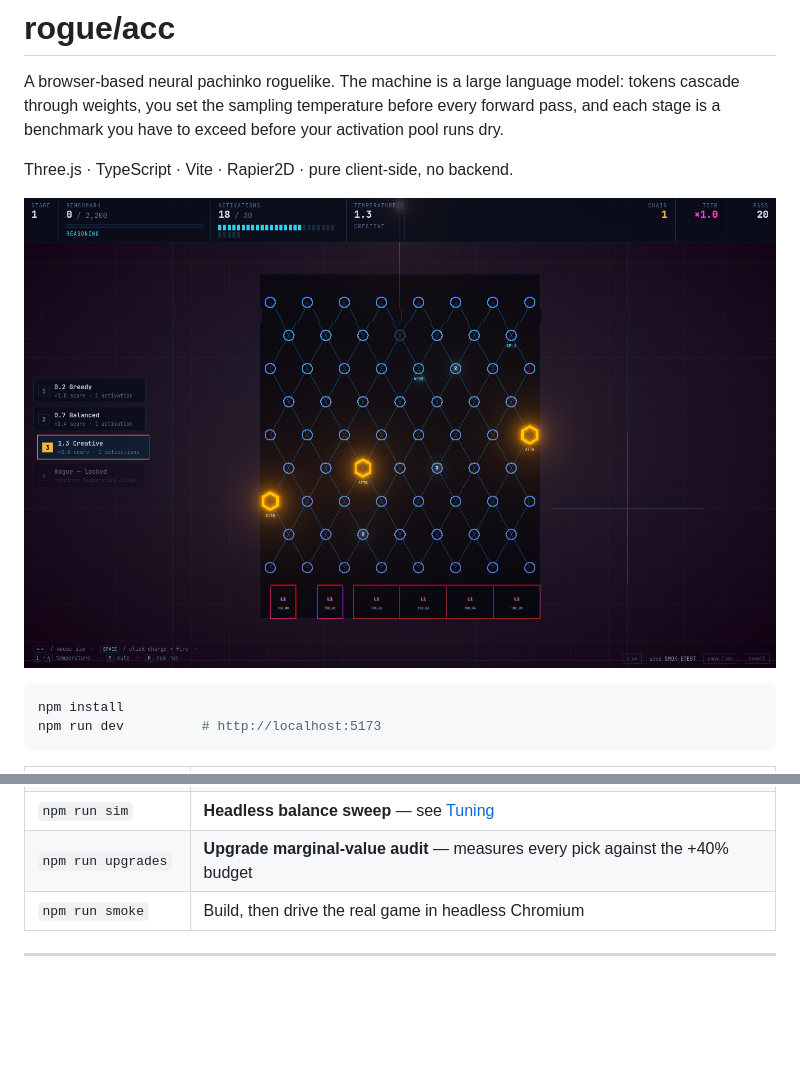
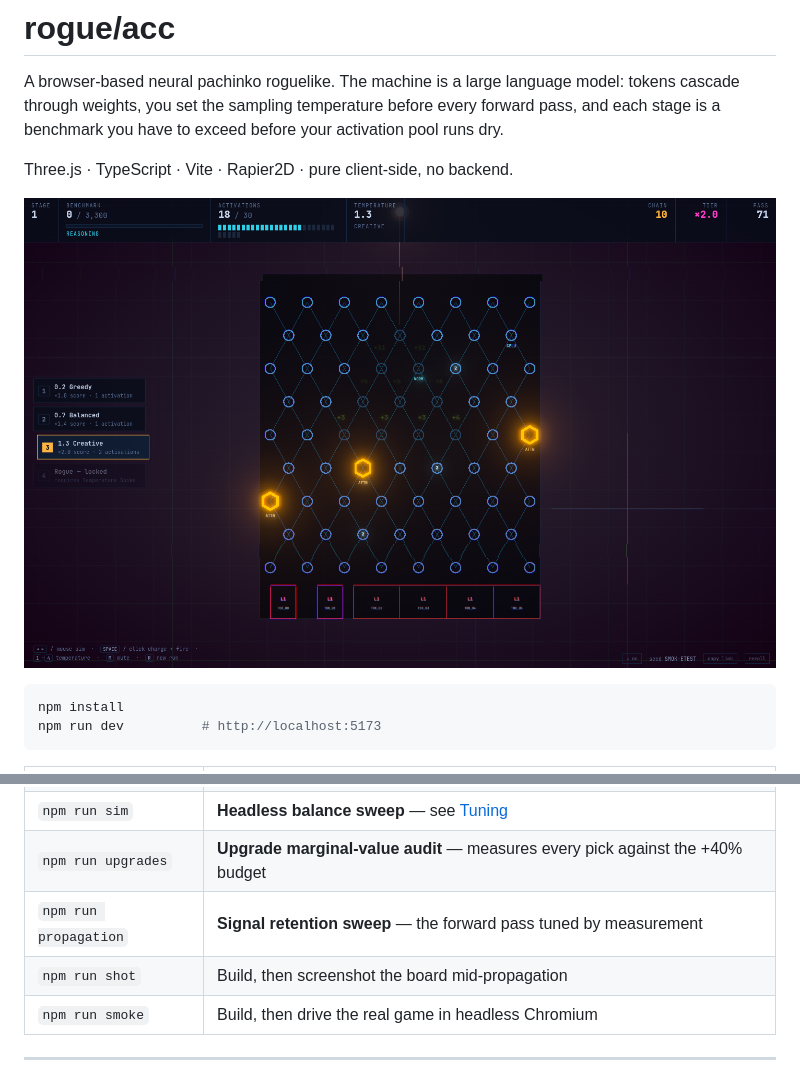
Before and after one commit to zerosequels/rogue-acc-game, a Markdown page: README.md, 2 parts joined by grey strips. GitHub-like rendering; pictures changed too: tools/board.png; blank space fills up the shorter version.

```diff
--- a/README.md
+++ b/README.md
@@ -22,6 +22,8 @@ npm run dev          # http://localhost:5173
 | `npm run typecheck` | `tsc --noEmit` |
 | `npm run sim` | **Headless balance sweep** — see [Tuning](#tuning) |
 | `npm run upgrades` | **Upgrade marginal-value audit** — measures every pick against the +40% budget |
+| `npm run propagation` | **Signal retention sweep** — the forward pass tuned by measurement |
+| `npm run shot` | Build, then screenshot the board mid-propagation |
 | `npm run smoke` | Build, then drive the real game in headless Chromium |
 
 ---
```
Also changed, not shown: other parts of README.md (+37 -0 lines), DELIVERABLES.md (+30 -7 lines), tools/signal.png (added), 12 other files.
